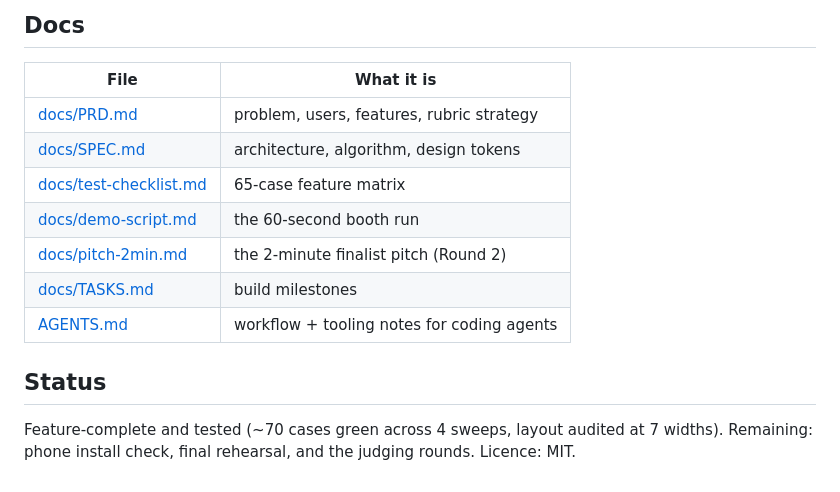
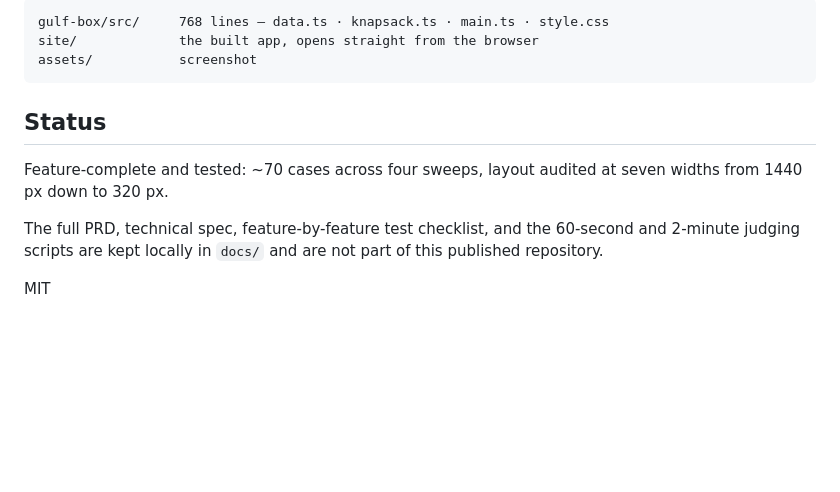
Before and after one commit to PyNAABO/LAYOVER-Hackathon, a Markdown page: README.md, the part around one of its changes. GitHub-like rendering; blank space fills up the shorter version.

````diff
--- a/README.md
+++ b/README.md
@@ -53,17 +69,17 @@ Knapsack is a 0/1 DP over 100 g units — ~40 lines in `src/knapsack.ts`.
 
-## Docs
-
-| File | What it is |
-|------|------------|
-| [docs/PRD.md](docs/PRD.md) | problem, users, features, rubric strategy |
-| [docs/SPEC.md](docs/SPEC.md) | architecture, algorithm, design tokens |
-| [docs/test-checklist.md](docs/test-checklist.md) | 65-case feature matrix |
-| [docs/demo-script.md](docs/demo-script.md) | the 60-second booth run |
-| [docs/pitch-2min.md](docs/pitch-2min.md) | the 2-minute finalist pitch (Round 2) |
-| [docs/TASKS.md](docs/TASKS.md) | build milestones |
-| [AGENTS.md](AGENTS.md) | workflow + tooling notes for coding agents |
+```
+gulf-box/src/     768 lines — data.ts · knapsack.ts · main.ts · style.css
+site/             the built app, opens straight from the browser
+assets/           screenshot
+```
 
 ## Status
 
-Feature-complete and tested (~70 cases green across 4 sweeps, layout audited at 7 widths). Remaining: phone install check,
-final rehearsal, and the judging rounds. Licence: MIT.
+Feature-complete and tested: ~70 cases across four sweeps, layout audited at
+seven widths from 1440 px down to 320 px.
+
+The full PRD, technical spec, feature-by-feature test checklist, and the
+60-second and 2-minute judging scripts are kept locally in `docs/` and are not
+part of this published repository.
+
+MIT
````
Also changed, not shown: other parts of README.md (+44 -28 lines), assets/screenshot.png (added), 1 other file.
